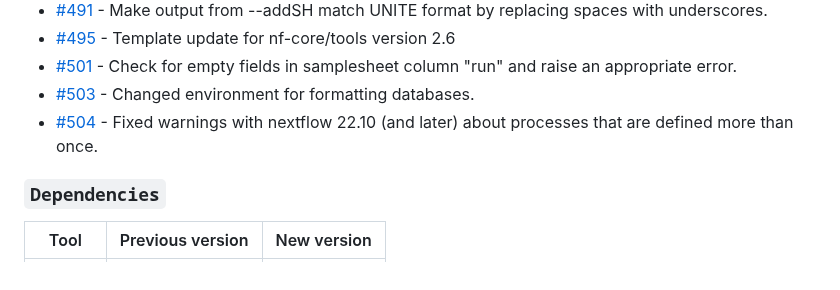
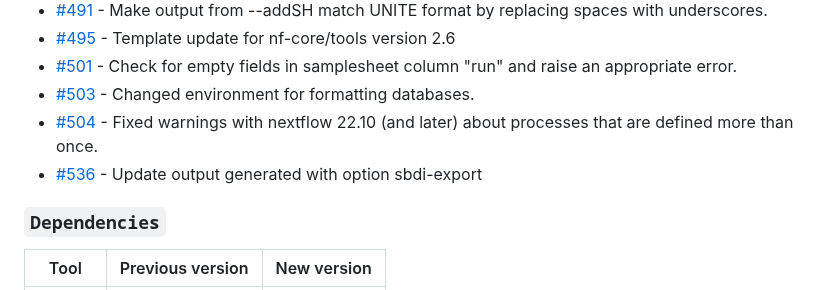
Before and after one commit to nf-core/ampliseq, a Markdown page: CHANGELOG.md, the part around the change. Rendered like a GitHub page.

Commit message:
Update CHANGELOG

```diff
--- a/CHANGELOG.md
+++ b/CHANGELOG.md
@@ -51,6 +51,7 @@ and this project adheres to [Semantic Versioning](https://semver.org/spec/v2.0.0
 - [#501](https://github.com/nf-core/ampliseq/pull/501) - Check for empty fields in samplesheet column "run" and raise an appropriate error.
 - [#503](https://github.com/nf-core/ampliseq/pull/503) - Changed environment for formatting databases.
 - [#504](https://github.com/nf-core/ampliseq/pull/504) - Fixed warnings with nextflow 22.10 (and later) about processes that are defined more than once.
+- [#536](https://github.com/nf-core/ampliseq/pull/536) - Update output generated with option sbdi-export
 
 ### `Dependencies`
 
```
